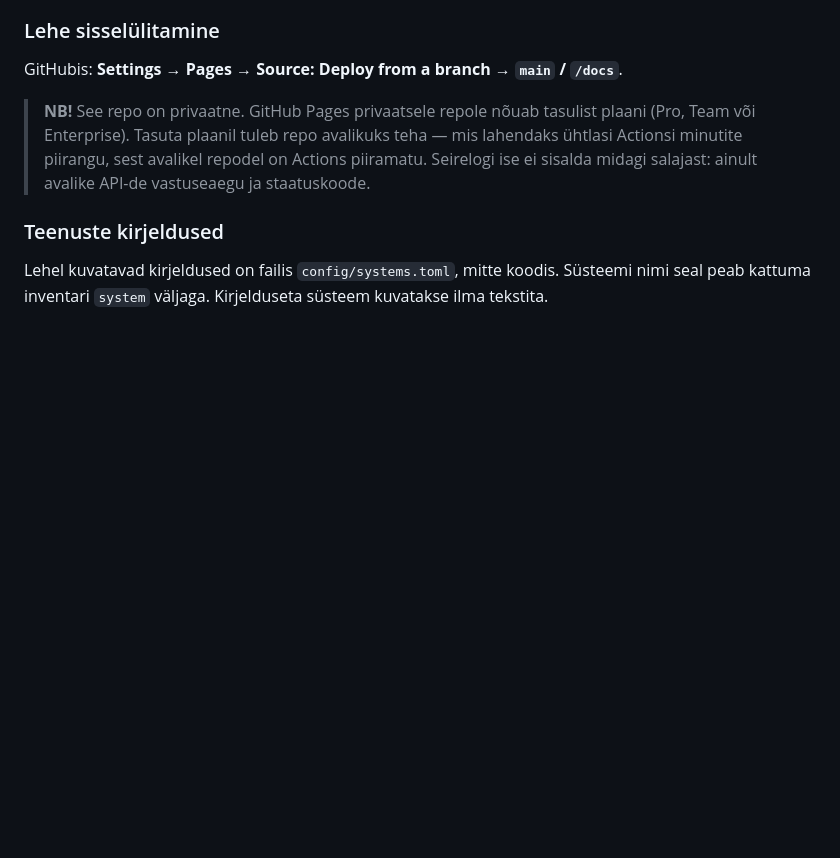
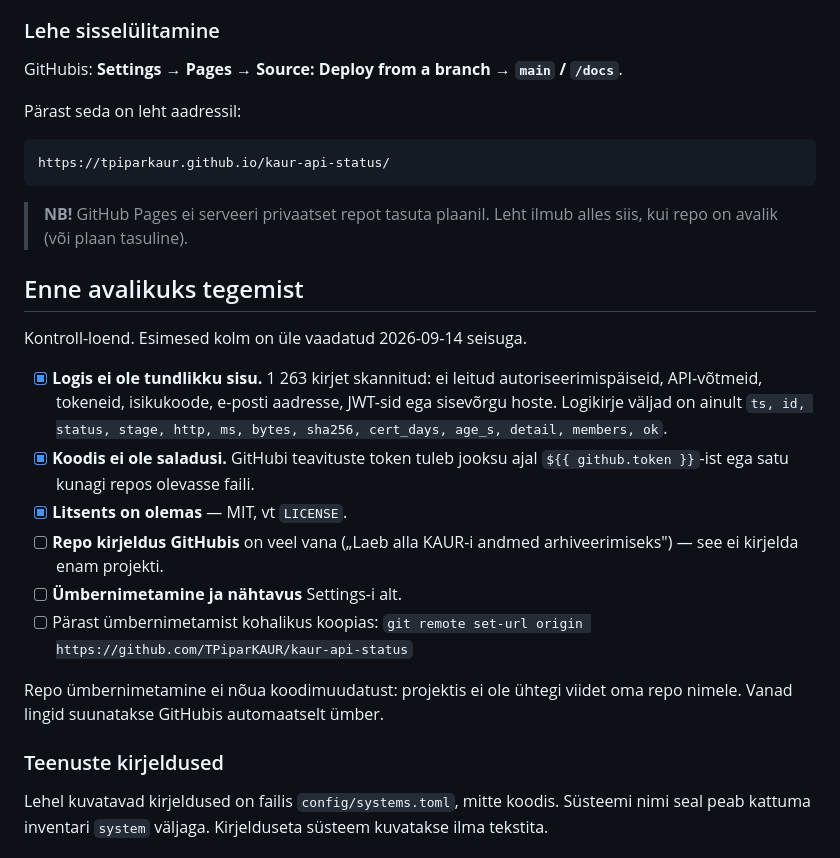
Before and after one commit to TPiparKAUR/kaur-api-status, a Markdown page: README.md, the part around the change. Drawn GitHub-style; blank space fills up the shorter version.

Commit message:
Prepare for going public: page URL, readiness checklist, log audit
The repository is being renamed to kaur-api-status and made public. Renaming
needs no code change — nothing in the project refers to its own repository
name, which falls out of the rule against writing URLs into source.

The README gains the resulting Pages address and a checklist of what to look
at first. Three items are ticked because they were actually checked rather
than assumed:

The committed log was scanned across all 1 263 records for authorization
headers, API keys, tokens, JWTs, Estonian personal identification codes, email
addresses and internal hostnames. Nothing found. The record shape is response
times, status codes and byte counts for public APIs, which is what it looks
like.

No secret reaches a file in the repository: the notification token is
${{ github.token }}, injected at run time.

The licence is MIT and present.

Left unticked: the GitHub description still says the repository downloads data
for archiving, which stopped being true several commits ago, and the rename
and visibility switch are settings only a person can change.

Co-Authored-By: Claude Opus 5 <noreply@anthropic.com>
Claude-Session: https://claude.ai/code/session_015FwcFGuo7bkgFR1QfufswF

````diff
--- a/README.md
+++ b/README.md
@@ -183,11 +183,35 @@ otse. Näidisandmeid ei genereerita kunagi.
 
 GitHubis: **Settings → Pages → Source: Deploy from a branch → `main` / `/docs`**.
 
-> **NB!** See repo on privaatne. GitHub Pages privaatsele repole nõuab tasulist
-> plaani (Pro, Team või Enterprise). Tasuta plaanil tuleb repo avalikuks teha —
-> mis lahendaks ühtlasi Actionsi minutite piirangu, sest avalikel repodel on
-> Actions piiramatu. Seirelogi ise ei sisalda midagi salajast: ainult avalike
-> API-de vastuseaegu ja staatuskoode.
+Pärast seda on leht aadressil:
+
+```
+https://tpiparkaur.github.io/kaur-api-status/
+```
+
+> **NB!** GitHub Pages ei serveeri privaatset repot tasuta plaanil. Leht ilmub
+> alles siis, kui repo on avalik (või plaan tasuline).
+
+## Enne avalikuks tegemist
+
+Kontroll-loend. Esimesed kolm on üle vaadatud 2026-09-14 seisuga.
+
+- [x] **Logis ei ole tundlikku sisu.** 1 263 kirjet skannitud: ei leitud
+      autoriseerimispäiseid, API-võtmeid, tokeneid, isikukoode, e-posti
+      aadresse, JWT-sid ega sisevõrgu hoste. Logikirje väljad on ainult
+      `ts, id, status, stage, http, ms, bytes, sha256, cert_days, age_s,
+      detail, members, ok`.
+- [x] **Koodis ei ole saladusi.** GitHubi teavituste token tuleb jooksu ajal
+      `${{ github.token }}`-ist ega satu kunagi repos olevasse faili.
+- [x] **Litsents on olemas** — MIT, vt `LICENSE`.
+- [ ] **Repo kirjeldus GitHubis** on veel vana („Laeb alla KAUR-i andmed
+      arhiveerimiseks") — see ei kirjelda enam projekti.
+- [ ] **Ümbernimetamine ja nähtavus** Settings-i alt.
+- [ ] Pärast ümbernimetamist kohalikus koopias:
+      `git remote set-url origin https://github.com/TPiparKAUR/kaur-api-status`
+
+Repo ümbernimetamine ei nõua koodimuudatust: projektis ei ole ühtegi viidet
+oma repo nimele. Vanad lingid suunatakse GitHubis automaatselt ümber.
 
 ### Teenuste kirjeldused
 
````
